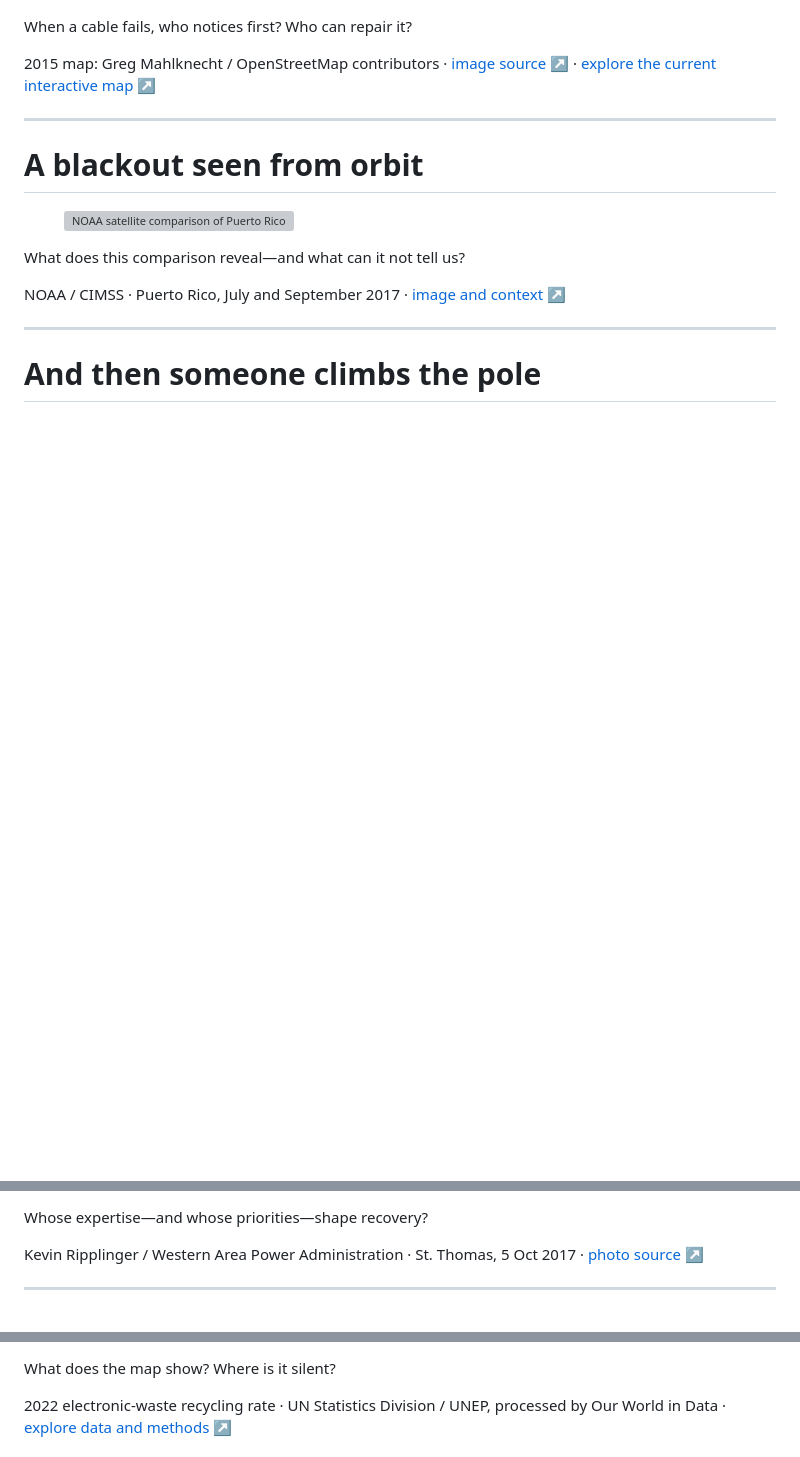
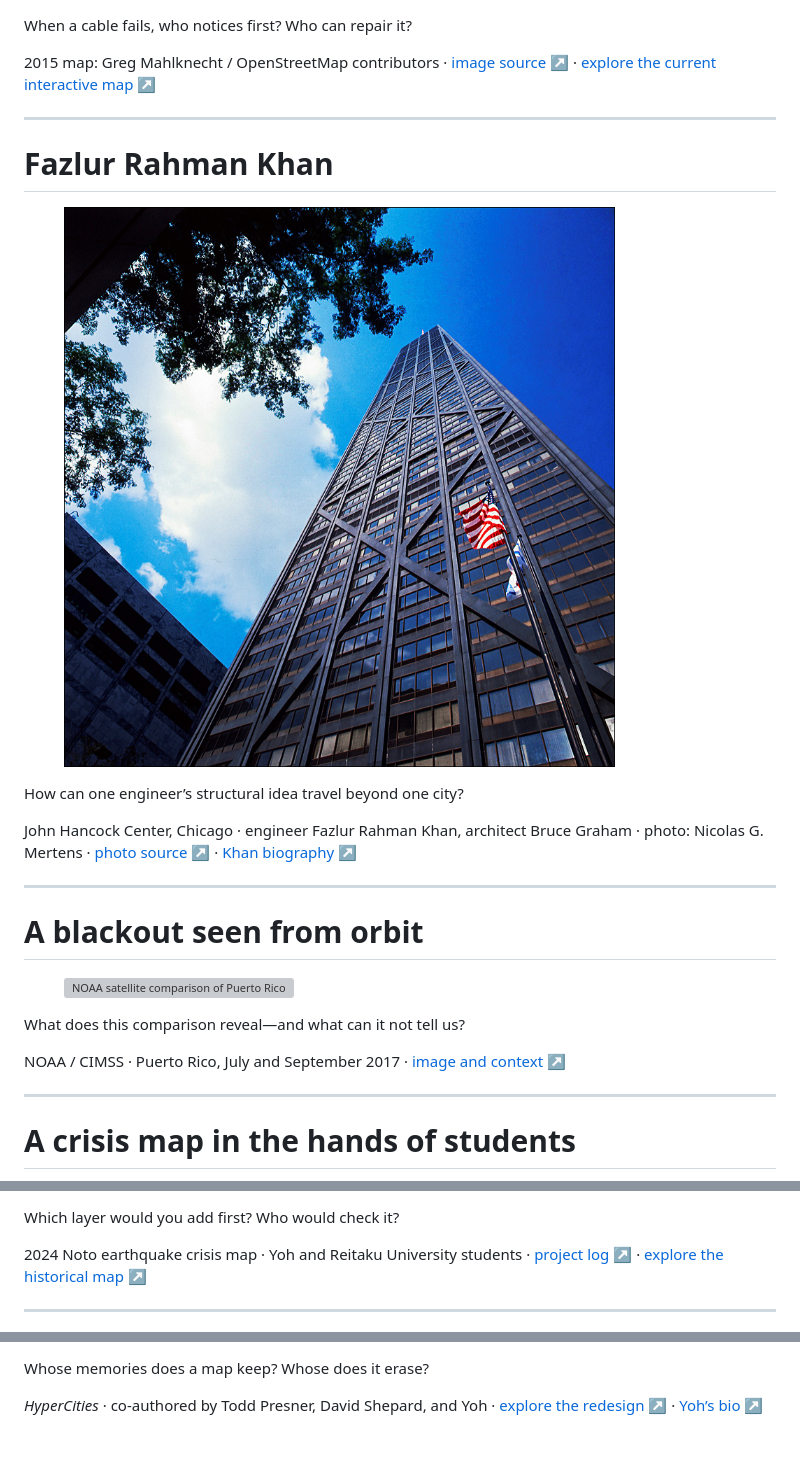
Before and after one commit to yohman/26-2-Global-Engineer, a Markdown page: lectures/w01.md, 3 parts joined by grey strips. GitHub-like rendering; blank space fills up the shorter version; grey boxes are pictures that could not be loaded.

```diff
--- a/lectures/w01.md
+++ b/lectures/w01.md
@@ -152,6 +148,18 @@ Who lives nearby but cannot use it?
 ---
 
 <!-- _class: visual -->
+# Fazlur Rahman Khan
+
+<figure class="frame portrait"><img src="assets/john-hancock-center.jpg" alt="John Hancock Center in Chicago, showing its exterior X-bracing"></figure>
+
+<p class="prompt">How can one engineer’s structural idea travel beyond one city?</p>
+<p class="credit">John Hancock Center, Chicago · engineer Fazlur Rahman Khan, architect Bruce Graham · photo: Nicolas G. Mertens · <a href="https://commons.wikimedia.org/wiki/File:Chicago,_IL%E2%80%94The_John_Hancock_(Fazlur_Khan_of_Skidmore,_Owings,_and_Merrill,_archs).jpg">photo source ↗</a> · <a href="https://ce.buet.ac.bd/dr-fazlur-rahman-khan/">Khan biography ↗</a></p>
+
+<!-- The historical case asks how ideas move through collaborators, firms, materials, and cities. Khan's tubular systems helped transform tall-building design. -->
+
+---
+
+<!-- _class: visual -->
 # A blackout seen from orbit
 
 <figure class="frame"><img src="assets/puerto-rico-night-2017.jpg" alt="NOAA satellite comparison of Puerto Rico at night before and after Hurricane Maria in 2017"></figure>
@@ -164,5 +172,5 @@ Who lives nearby but cannot use it?
 ---
 
 <!-- _class: visual -->
-# And then someone climbs the pole
+# A crisis map in the hands of students
 
@@ -170,4 +178,4 @@ Who lives nearby but cannot use it?
 
-<p class="prompt">Whose expertise—and whose priorities—shape recovery?</p>
-<p class="credit">Kevin Ripplinger / Western Area Power Administration · St. Thomas, 5 Oct 2017 · <a href="https://commons.wikimedia.org/wiki/File:Lineman_restrings_conductor,_Oct._5_(23671906988).jpg">photo source ↗</a></p>
+<p class="prompt">Which layer would you add first? Who would check it?</p>
+<p class="credit">2024 Noto earthquake crisis map · Yoh and Reitaku University students · <a href="https://yohman.github.io/noto/">project log ↗</a> · <a href="https://yohman.github.io/noto/map.html">explore the historical map ↗</a></p>
 
@@ -206,4 +214,4 @@ Who lives nearby but cannot use it?
 
-<p class="prompt">What does the map show? Where is it silent?</p>
-<p class="credit">2022 electronic-waste recycling rate · UN Statistics Division / UNEP, processed by Our World in Data · <a href="https://ourworldindata.org/grapher/electronic-waste-recycling-rate">explore data and methods ↗</a></p>
+<p class="prompt">Whose memories does a map keep? Whose does it erase?</p>
+<p class="credit"><em>HyperCities</em> · co-authored by Todd Presner, David Shepard, and Yoh · <a href="https://yohman.github.io/hypercities/">explore the redesign ↗</a> · <a href="https://yohman.github.io/yoh/about.html">Yoh’s bio ↗</a></p>
 
```
Also changed, not shown: other parts of lectures/w01.md (+44 -24 lines), lectures/README.md (+13 -7 lines), lectures/assets/kashiwa-after-dark.png (added), lectures/assets/noto-students-2024.jpg (added), 5 other files.
